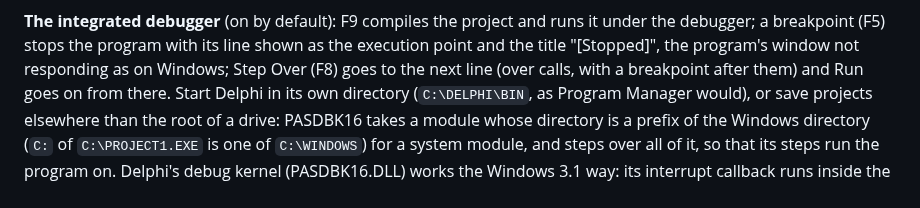
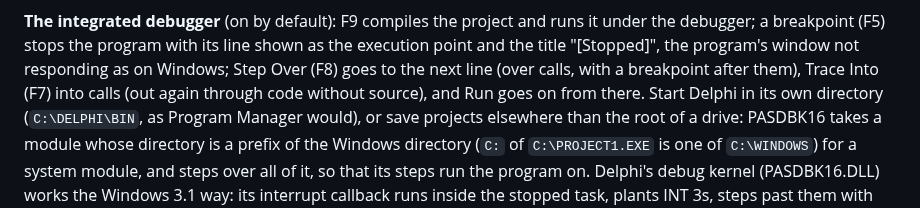
Before and after one commit to dparnell/rs-2, a Markdown page: docs/WIN16.md, the part around the change. Drawn GitHub-style.

Commit message:
docs/WIN16.md: Delphi's Trace Into checked
Co-Authored-By: Claude Opus 5.5 <noreply@anthropic.com>

```diff
--- a/docs/WIN16.md
+++ b/docs/WIN16.md
@@ -765,7 +765,8 @@ What it needed, besides stage 3 (each has a W16TEST check):
 and runs it under the debugger; a breakpoint (F5) stops the program
 with its line shown as the execution point and the title "[Stopped]",
 the program's window not responding as on Windows; Step Over (F8)
-goes to the next line (over calls, with a breakpoint after them) and
+goes to the next line (over calls, with a breakpoint after them),
+Trace Into (F7) into calls (out again through code without source), and
 Run goes on from there. Start Delphi in its own directory
 (`C:\DELPHI\BIN`, as Program Manager would), or save projects
 elsewhere than the root of a drive: PASDBK16 takes a module whose
```
